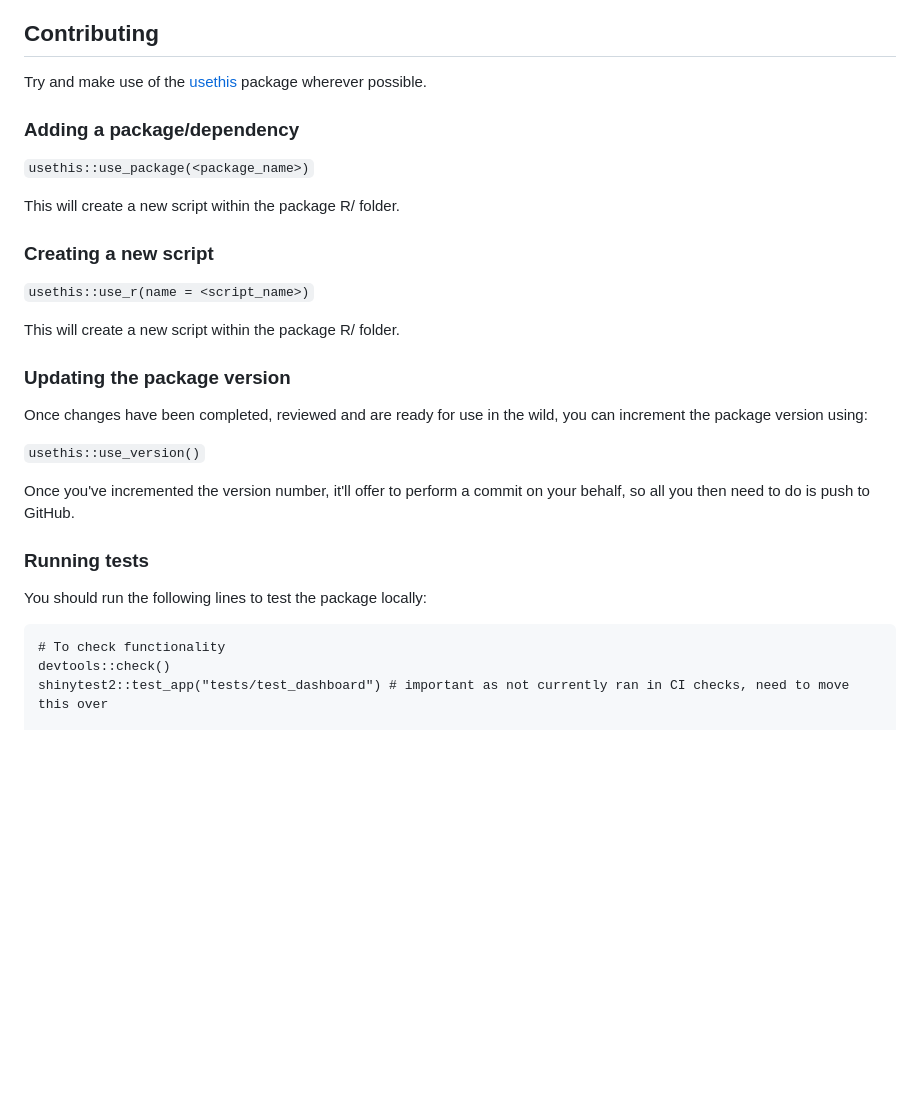
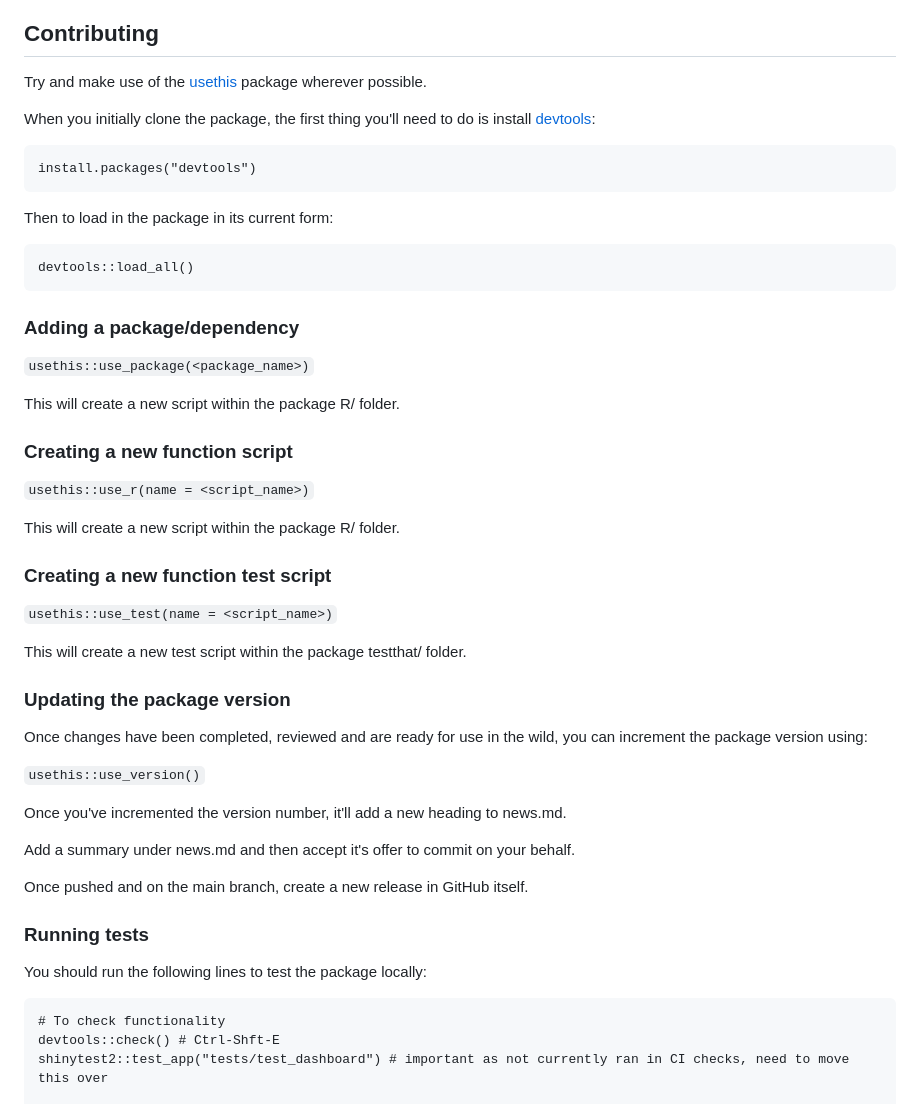
Before and after one commit to dfe-analytical-services/dfeshiny, a Markdown page: README.md, the part around the change. Drawn GitHub-style; blank space fills up the shorter version.

````diff
--- a/README.md
+++ b/README.md
@@ -82,17 +82,35 @@ to change their decision on whether or not to accept the use of cookies.
 
 Try and make use of the [usethis](https://usethis.r-lib.org/) package wherever possible.
 
+When you initially clone the package, the first thing you'll need to do is install [devtools](https://devtools.r-lib.org/):
+
+```
+install.packages("devtools")
+```
+
+Then to load in the package in its current form:
+
+```
+devtools::load_all()
+```
+
 ### Adding a package/dependency
 
 `usethis::use_package(<package_name>)`
 
 This will create a new script within the package R/ folder.
 
-### Creating a new script
+### Creating a new function script
 
 `usethis::use_r(name = <script_name>)`
 
 This will create a new script within the package R/ folder.
+
+### Creating a new function test script
+
+`usethis::use_test(name = <script_name>)`
+
+This will create a new test script within the package testthat/ folder.
 
 ### Updating the package version
 
@@ -101,14 +119,18 @@ can increment the package version using:
 
 `usethis::use_version()`
 
-Once you've incremented the version number, it'll offer to perform a commit on your behalf, so all you then need to do is push to GitHub.
+Once you've incremented the version number, it'll add a new heading to news.md.
+
+Add a summary under news.md and then accept it's offer to commit on your behalf.
+
+Once pushed and on the main branch, create a new release in GitHub itself.
 
 ### Running tests
 
 You should run the following lines to test the package locally:
 ```
 # To check functionality
-devtools::check()
+devtools::check() # Ctrl-Shft-E
 shinytest2::test_app("tests/test_dashboard") # important as not currently ran in CI checks, need to move this over
 
 # For code styling
````
